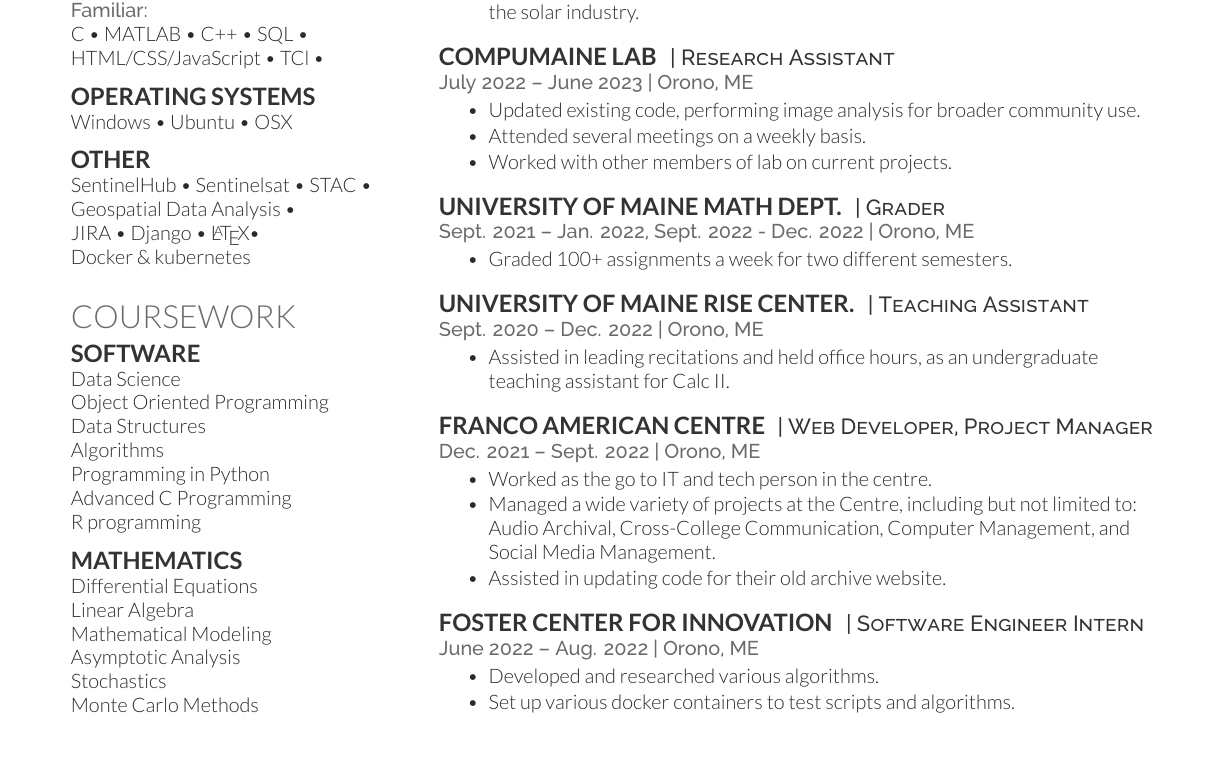
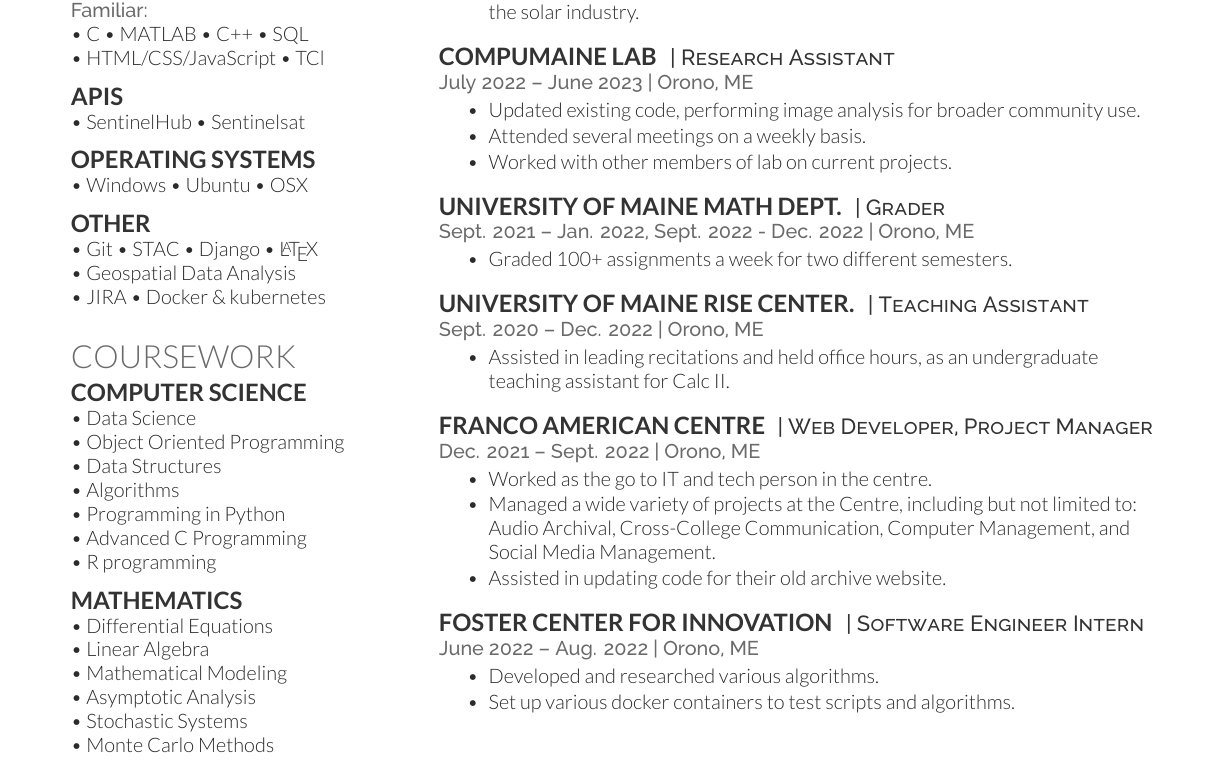
Before and after one commit to AMcEnaney1/Resume_AMcEnaney, a LaTeX CV (Resume_AMcEnaney/cv_12.tex): part of the page, cut so that both start at the same text. Compiled offline with XeLaTeX.

Commit message:
Adjusted formatting

```diff
--- a/Resume_AMcEnaney/cv_12.tex
+++ b/Resume_AMcEnaney/cv_12.tex
@@ -74,18 +74,26 @@
 \subsection{Programming}
 
 \location{Experienced:}
-Python \textbullet{} Java \textbullet{} R \textbullet{} BASH \textbullet{} \\
+\textbullet{} Python \textbullet{} Java \textbullet{} R \textbullet{} BASH \\
 \location{Familiar:}
-C \textbullet{} MATLAB \textbullet{} C++ \textbullet{} SQL \textbullet{}\\ HTML/CSS/JavaScript \textbullet{} TCl \textbullet{}\\
+\textbullet{} C \textbullet{} MATLAB \textbullet{} C++ \textbullet{} SQL \\
+\textbullet{} HTML/CSS/JavaScript \textbullet{} TCl
+\sectionspace
+
+\subsection{APIs}
+
+\textbullet{} SentinelHub \textbullet{} Sentinelsat
 \sectionspace
 
 \subsection{Operating Systems}
-Windows \textbullet{} Ubuntu \textbullet{} OSX
+\textbullet{} Windows \textbullet{} Ubuntu \textbullet{} OSX
 \sectionspace
 
 \subsection{Other}
-SentinelHub \textbullet{} Sentinelsat \textbullet{} STAC \textbullet{} Geospatial Data Analysis \textbullet{} \\ JIRA \textbullet{} Django \textbullet{} \LaTeX \textbullet{}\\
-Docker \& kubernetes
+\textbullet{} Git \textbullet{} STAC \textbullet{} Django \textbullet{} \LaTeX \\ \textbullet{} Geospatial Data Analysis \\
+\textbullet{} JIRA \textbullet{} Docker \& kubernetes
+
+
 
 \sectionspace % Some whitespace after the section
 
@@ -97,26 +105,26 @@ Docker \& kubernetes
 
 %------------------------------------------------
 
-\subsection{Software}
+\subsection{Computer Science}
 
-Data Science \\
-Object Oriented Programming \\
-Data Structures \\
-Algorithms \\
-Programming in Python \\
-Advanced C Programming \\
-R programming \\
+\textbullet{} Data Science \\
+\textbullet{} Object Oriented Programming \\
+\textbullet{} Data Structures \\
+\textbullet{} Algorithms \\
+\textbullet{} Programming in Python \\
+\textbullet{} Advanced C Programming \\
+\textbullet{} R programming \\
 
 \sectionspace % Some whitespace after the section
 
 \subsection{Mathematics}
 
-Differential Equations \\
-Linear Algebra \\
-Mathematical Modeling \\
-Asymptotic Analysis \\
-Stochastics \\
-Monte Carlo Methods \\
+\textbullet{} Differential Equations \\
+\textbullet{} Linear Algebra \\
+\textbullet{} Mathematical Modeling \\
+\textbullet{} Asymptotic Analysis \\
+\textbullet{} Stochastic Systems \\
+\textbullet{} Monte Carlo Methods \\
 
 \sectionspace % Some whitespace after the section
 
```
Also changed, not shown: Resume_AMcEnaney.pdf, 1 other file.
